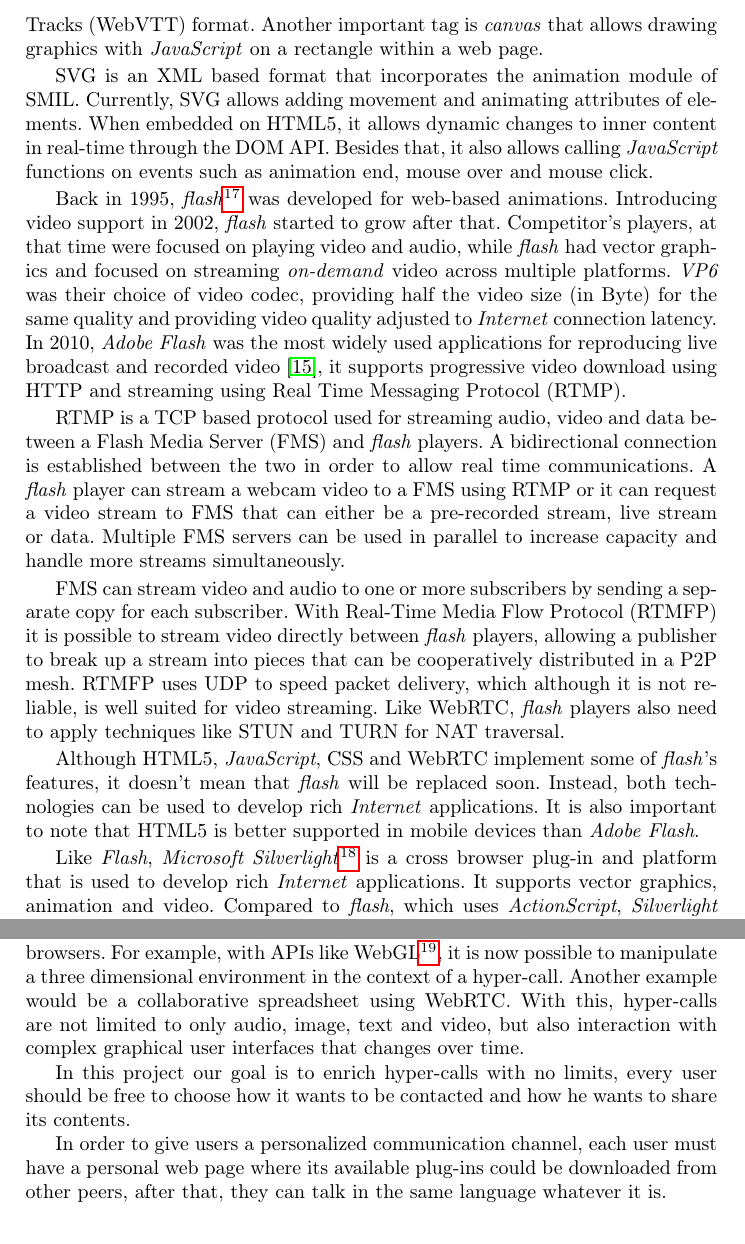
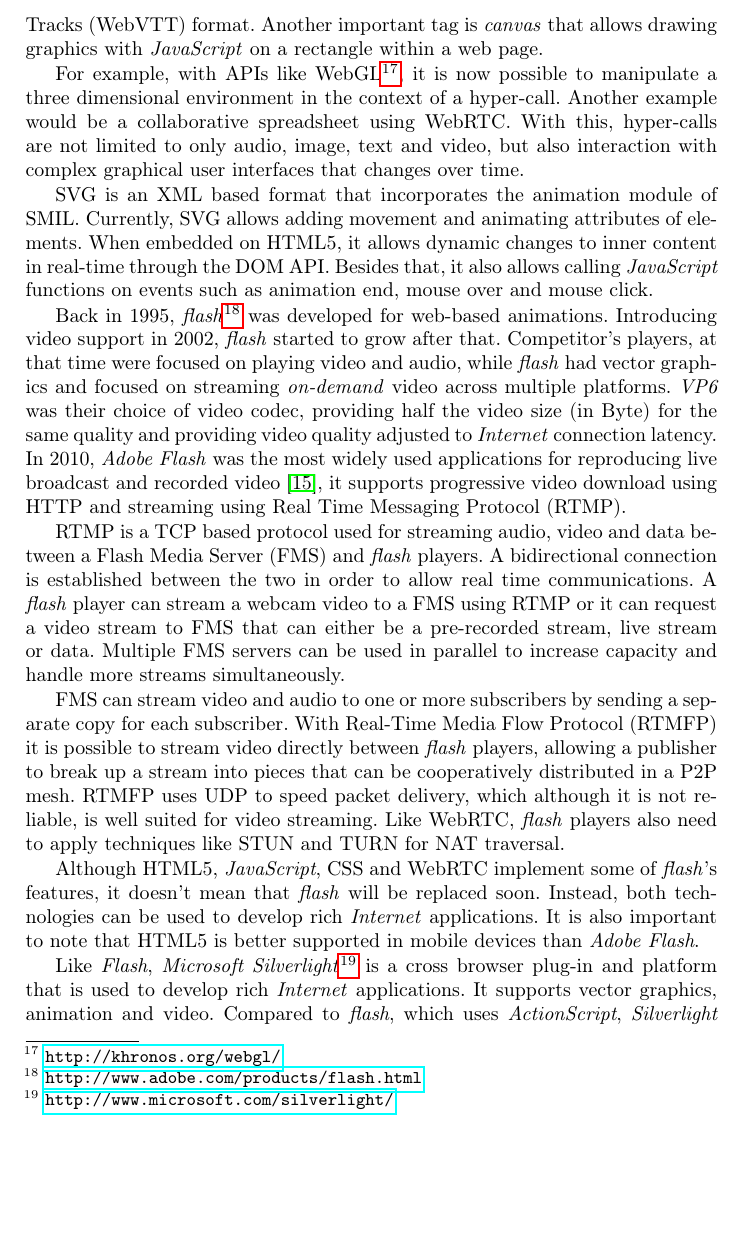
Before and after one commit to hdlopesrocha/ist168621, a LaTeX thesis (tese/project.tex, which reads tese/state03.tex): two parts of pages 14 and 15 of 24 before the commit and part of page 14 of 24 after it, the two joined at a grey line, cut so that both start at the same text, the shorter picture padded with empty space. Compiled offline with pdfLaTeX.

Commit message:
end of SotA 3, gonna sleep

```diff
--- a/tese/state03.tex
+++ b/tese/state03.tex
@@ -102,7 +106,11 @@
   %HR troquei-me todo
   With the emergence of \ac{HTML}5, tags like \emph{video}, \emph{audio} and \emph{track} allow us to play video with multiple codecs, audio and subtitles in \ac{WebVTT} format. Another important tag is \emph{canvas} that allows drawing graphics with \emph{JavaScript} on a rectangle within a web page.
 
-  %RP esta parte está um pouco confusa. Primeiro falas de smil, depois de html, depois de smil novamente. Devias agrupar tudo. Devias agrupar as soluçoes por tecnologia. Se preciso, primeiro fala de html, css, etc, e depois de smil e das implementação de smil (incluindo as que são implementadas em html e js).
+  For example, with \ac{API}s like WebGL\footnote{\url{http://khronos.org/webgl/}}, it is now possible to manipulate a three dimensional environment in the context of a hyper-call. Another example would be a collaborative spreadsheet using \ac{WebRTC}. With this, hyper-calls are not limited to only audio, image, text and video, but also interaction with complex graphical user interfaces that changes over time.
+ %XXX
+  %RP porque escolheste falar aogra de webgl se não falas antes?
+%HR já troquei, o WebGL usa o canvas do HTML5, talvez seja este o local mais adequado
+
 
   \ac{SVG} is an \ac{XML} based format that incorporates the animation module of \ac{SMIL}. Currently, \ac{SVG} allows adding movement and animating attributes of elements. When embedded on \ac{HTML}5, it allows dynamic changes to inner content in real-time through the \ac{DOM} \ac{API}. Besides that, it also allows calling \emph{JavaScript} functions on events such as animation end, mouse over and mouse click.
 
@@ -126,12 +134,11 @@
   Using technologies that relies only on web standards, like \ac{CSS}, \ac{HTML}5, \emph{JavaScript} and \ac{SVG}, will make possible to develop an application that solves our problem with the advantage of being compatible with a greater amount of web browsers.
   %RP não concordo com frase. O que o uso de tecnologias standard faz é garantir que a app é suportada em vários dispositivos. Também podes dizer as essas tecnologias já permitem desenvolver a applicação que tens em mente, mas isso é outra coisa.
   %RP evita ser tão ``vendedor''. Não digas coisas como ``to a new level'' mas cinge-te a afirmaçãos objectivas.
-  For example, with \ac{API}s like WebGL\footnote{\url{http://khronos.org/webgl/}}, it is now possible to manipulate a three dimensional environment in the context of a hyper-call. Another example would be a collaborative spreadsheet using \ac{WebRTC}. With this, hyper-calls are not limited to only audio, image, text and video, but also interaction with complex graphical user interfaces that changes over time.
- %XXX
-  %RP porque escolheste falar aogra de webgl se não falas antes?
 
-  In this project our goal is to enrich hyper-calls with no limits, every user should be free to choose how it wants to be contacted and how he wants to share its contents.
+
+  %In this project our goal is to enrich hyper-calls with no limits, every user should be free to choose how it wants to be contacted and how he wants to share its contents.
   %RP O ``no limits'' é muito vago. Tens de ser mais objectivo.
+  %HR tanto esta como a seguinte frase foram escritas praticamente no inicio do estado de arte, nem faz sentido estarem aqui.
 
-  In order to give users a personalized communication channel, each user must have a personal web page where its available plug-ins could be downloaded from other peers, after that, they can talk in the same language whatever it is.
+  %In order to give users a personalized communication channel, each user must have a personal web page where its available plug-ins could be downloaded from other peers, after that, they can talk in the same language whatever it is.
 %RP acho que aqui já estás a falar de detalhes de implementação que o leitor não tem possibilidade de perceber antes de descreveres as funcionalidades de aplicação e a sua arquitectura.
```
Also changed, not shown: tese/state03.tex (4 more changed lines).
